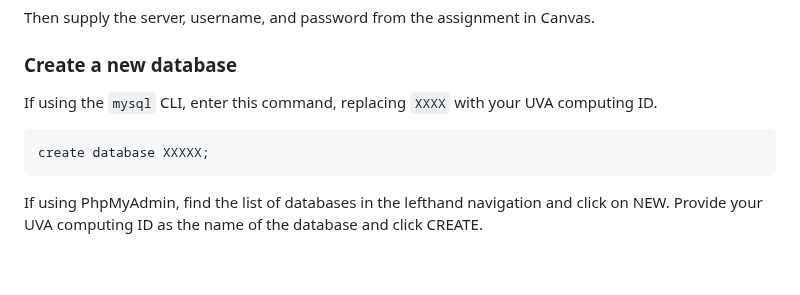
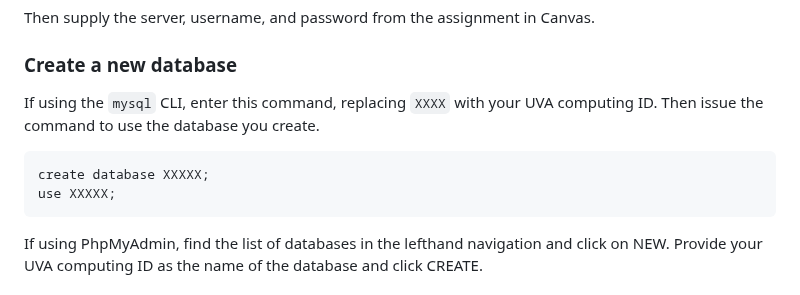
Before and after one commit to zoehendershot/dp1-diy-spotify, a Markdown page: README.md, the part around the change. Rendered like a GitHub page; blank space fills up the shorter version.

Commit message:
Verbiage cleanups

```diff
--- a/README.md
+++ b/README.md
@@ -165,9 +165,10 @@ Then supply the server, username, and password from the assignment in Canvas.
 
 ### Create a new database
 
-If using the `mysql` CLI, enter this command, replacing `XXXX` with your UVA computing ID.
+If using the `mysql` CLI, enter this command, replacing `XXXX` with your UVA computing ID. Then issue the command to use the database you create.
 
     create database XXXXX;
+    use XXXXX;
 
 If using PhpMyAdmin, find the list of databases in the lefthand navigation and click on NEW. Provide your UVA computing ID as the name of the database and click CREATE.
 
```
